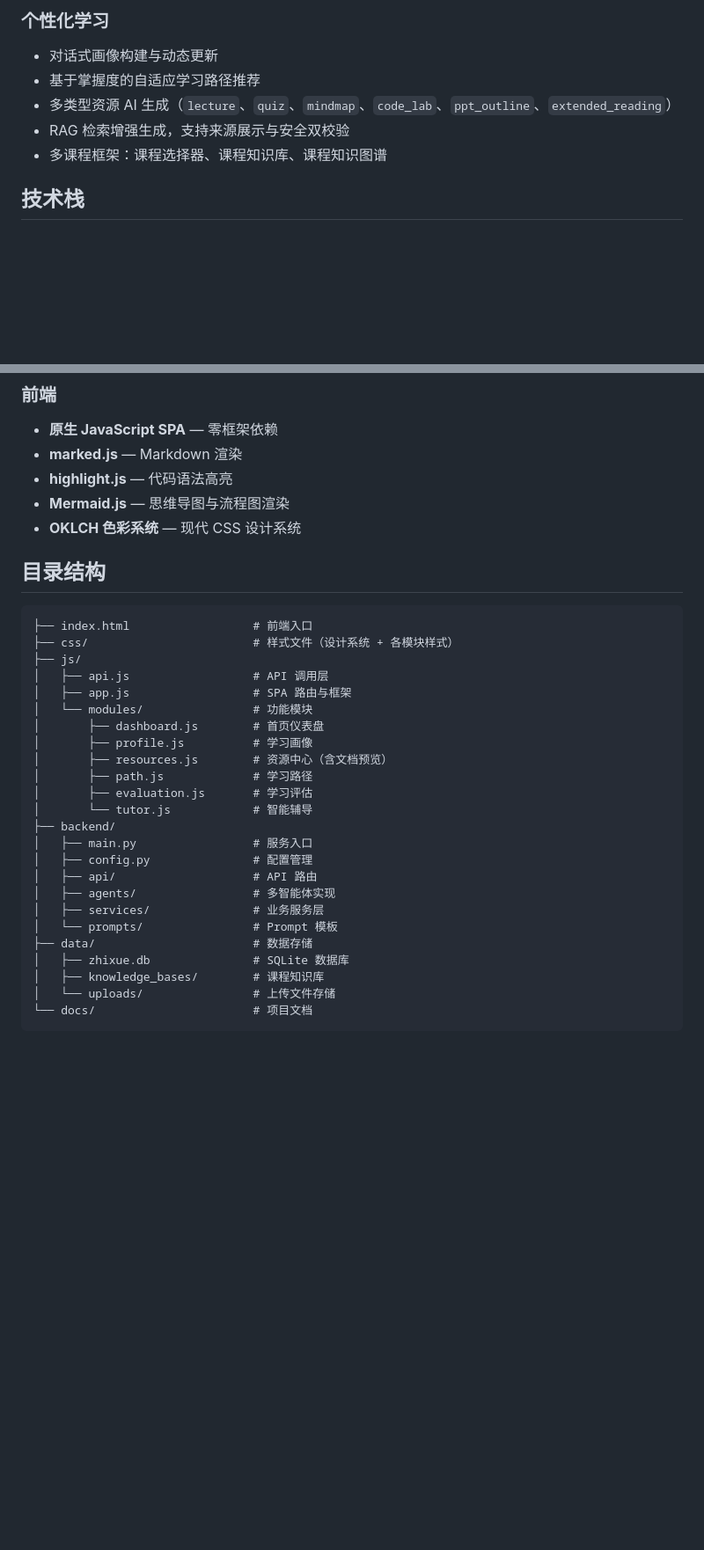
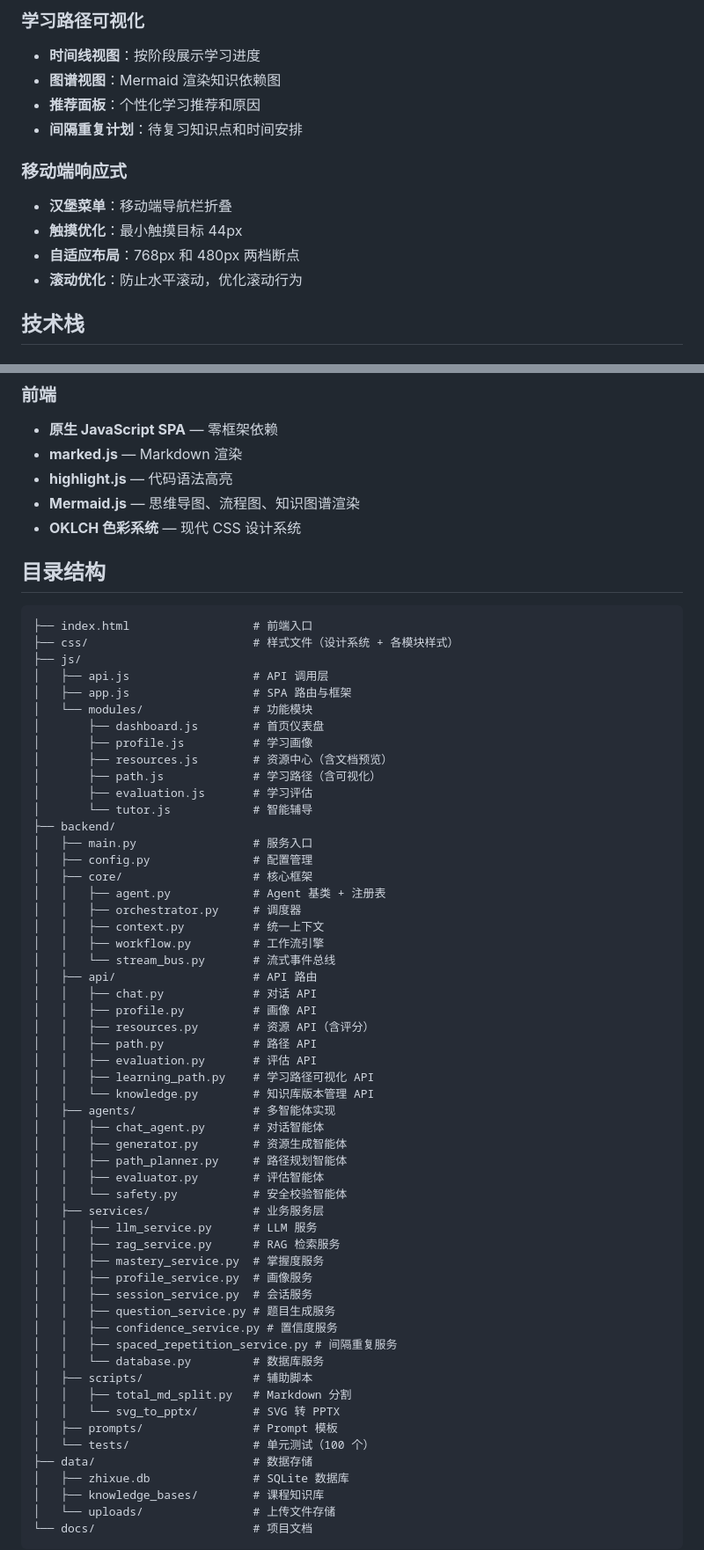
Before and after one commit to gzx5418/Personal-study-, a Markdown page: README.md, 2 parts joined by grey strips. Shown at 88% size. Drawn GitHub-style; blank space fills up the shorter version.

```diff
--- a/README.md
+++ b/README.md
@@ -19,10 +64,15 @@
 
-### 个性化学习
-- 对话式画像构建与动态更新
-- 基于掌握度的自适应学习路径推荐
-- 多类型资源 AI 生成（`lecture`、`quiz`、`mindmap`、`code_lab`、`ppt_outline`、`extended_reading`）
-- RAG 检索增强生成，支持来源展示与安全双校验
-- 多课程框架：课程选择器、课程知识库、课程知识图谱
+### 学习路径可视化
+- **时间线视图**：按阶段展示学习进度
+- **图谱视图**：Mermaid 渲染知识依赖图
+- **推荐面板**：个性化学习推荐和原因
+- **间隔重复计划**：待复习知识点和时间安排
+
+### 移动端响应式
+- **汉堡菜单**：移动端导航栏折叠
+- **触摸优化**：最小触摸目标 44px
+- **自适应布局**：768px 和 480px 两档断点
+- **滚动优化**：防止水平滚动，优化滚动行为
 
 ## 技术栈
 
@@ -39,7 +89,7 @@
 - **原生 JavaScript SPA** — 零框架依赖
 - **marked.js** — Markdown 渲染
 - **highlight.js** — 代码语法高亮
-- **Mermaid.js** — 思维导图与流程图渲染
+- **Mermaid.js** — 思维导图、流程图、知识图谱渲染
 - **OKLCH 色彩系统** — 现代 CSS 设计系统
 
 ## 目录结构
@@ -54,16 +104,47 @@
 │       ├── dashboard.js        # 首页仪表盘
 │       ├── profile.js          # 学习画像
 │       ├── resources.js        # 资源中心（含文档预览）
-│       ├── path.js             # 学习路径
+│       ├── path.js             # 学习路径（含可视化）
 │       ├── evaluation.js       # 学习评估
 │       └── tutor.js            # 智能辅导
 ├── backend/
 │   ├── main.py                 # 服务入口
 │   ├── config.py               # 配置管理
+│   ├── core/                   # 核心框架
+│   │   ├── agent.py            # Agent 基类 + 注册表
+│   │   ├── orchestrator.py     # 调度器
+│   │   ├── context.py          # 统一上下文
+│   │   ├── workflow.py         # 工作流引擎
+│   │   └── stream_bus.py       # 流式事件总线
 │   ├── api/                    # API 路由
+│   │   ├── chat.py             # 对话 API
+│   │   ├── profile.py          # 画像 API
+│   │   ├── resources.py        # 资源 API（含评分）
+│   │   ├── path.py             # 路径 API
+│   │   ├── evaluation.py       # 评估 API
+│   │   ├── learning_path.py    # 学习路径可视化 API
+│   │   └── knowledge.py        # 知识库版本管理 API
 │   ├── agents/                 # 多智能体实现
+│   │   ├── chat_agent.py       # 对话智能体
+│   │   ├── generator.py        # 资源生成智能体
+│   │   ├── path_planner.py     # 路径规划智能体
+│   │   ├── evaluator.py        # 评估智能体
+│   │   └── safety.py           # 安全校验智能体
 │   ├── services/               # 业务服务层
-│   └── prompts/                # Prompt 模板
+│   │   ├── llm_service.py      # LLM 服务
+│   │   ├── rag_service.py      # RAG 检索服务
+│   │   ├── mastery_service.py  # 掌握度服务
+│   │   ├── profile_service.py  # 画像服务
+│   │   ├── session_service.py  # 会话服务
+│   │   ├── question_service.py # 题目生成服务
+│   │   ├── confidence_service.py # 置信度服务
+│   │   ├── spaced_repetition_service.py # 间隔重复服务
+│   │   └── database.py         # 数据库服务
+│   ├── scripts/                # 辅助脚本
+│   │   ├── total_md_split.py   # Markdown 分割
+│   │   └── svg_to_pptx/        # SVG 转 PPTX
+│   ├── prompts/                # Prompt 模板
+│   └── tests/                  # 单元测试（100 个）
 ├── data/                       # 数据存储
 │   ├── zhixue.db               # SQLite 数据库
 │   ├── knowledge_bases/        # 课程知识库
```
Also changed, not shown: other parts of README.md (+87 -6 lines).
